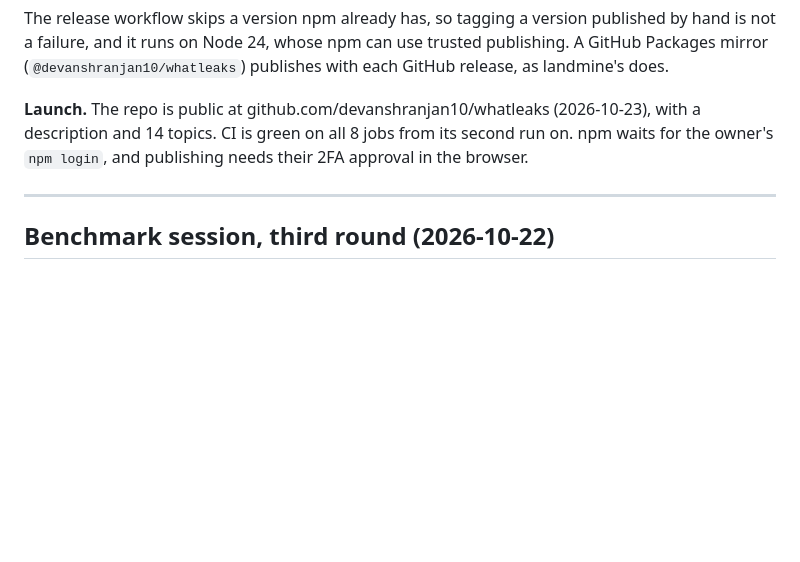
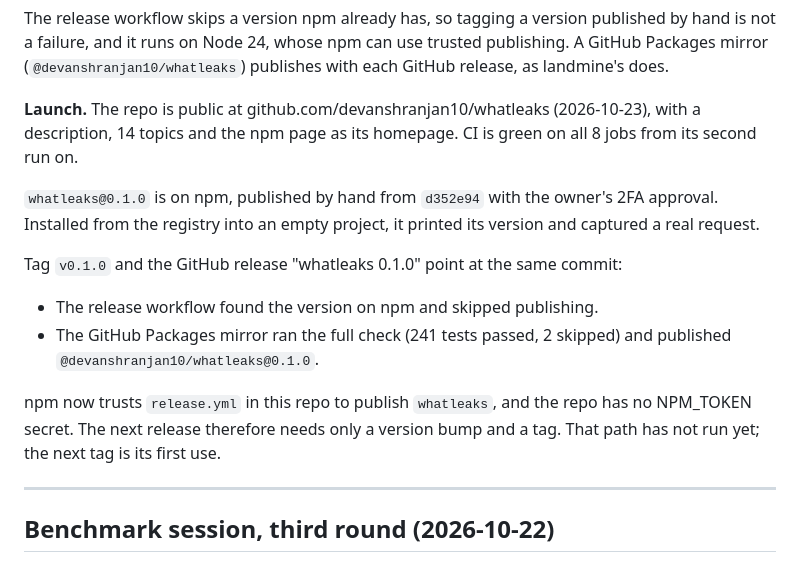
Before and after one commit to devanshranjan10/whatleaks, a Markdown page: docs/PROGRESS.md, the part around the change. Drawn GitHub-style; blank space fills up the shorter version.

Commit message:
docs: progress notes record the launch: whatleaks@0.1.0 on npm (verified from the registry), tag v0.1.0 and its GitHub release, the GitHub Packages mirror, and npm trusting release.yml so the next version needs only a tag
Co-Authored-By: Claude Opus 5.5 <noreply@anthropic.com>

```diff
--- a/docs/PROGRESS.md
+++ b/docs/PROGRESS.md
@@ -67,8 +67,21 @@ GitHub Packages mirror (`@devanshranjan10/whatleaks`) publishes with each GitHub
 as landmine's does.
 
 **Launch.** The repo is public at github.com/devanshranjan10/whatleaks (2026-10-23), with
-a description and 14 topics. CI is green on all 8 jobs from its second run on. npm waits
-for the owner's `npm login`, and publishing needs their 2FA approval in the browser.
+a description, 14 topics and the npm page as its homepage. CI is green on all 8 jobs from
+its second run on.
+
+`whatleaks@0.1.0` is on npm, published by hand from `d352e94` with the owner's 2FA
+approval. Installed from the registry into an empty project, it printed its version and
+captured a real request.
+
+Tag `v0.1.0` and the GitHub release "whatleaks 0.1.0" point at the same commit:
+- The release workflow found the version on npm and skipped publishing.
+- The GitHub Packages mirror ran the full check (241 tests passed, 2 skipped) and
+  published `@devanshranjan10/whatleaks@0.1.0`.
+
+npm now trusts `release.yml` in this repo to publish `whatleaks`, and the repo has no
+NPM_TOKEN secret. The next release therefore needs only a version bump and a tag. That
+path has not run yet; the next tag is its first use.
 
 ---
 
```
